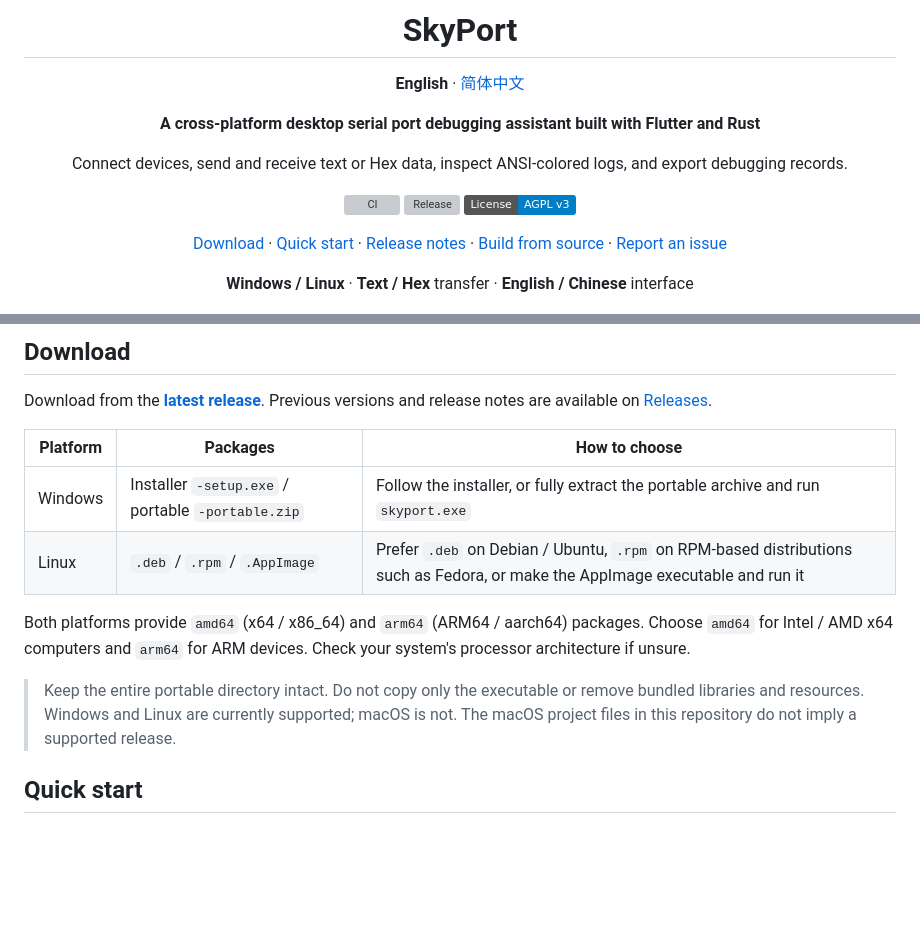
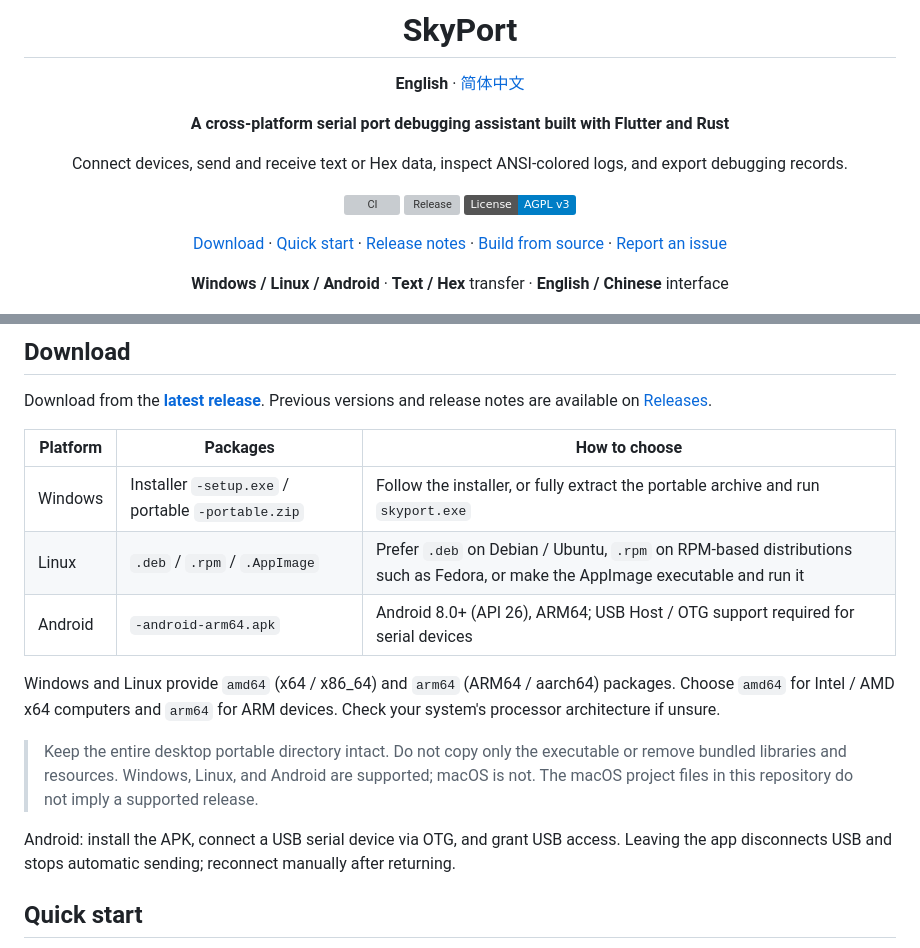
Before and after one commit to StarSphere-1024/SkyPort, a Markdown page: README.md, 2 parts joined by grey strips. GitHub-like rendering; badges without logos; blank space fills up the shorter version; grey boxes are pictures that could not be loaded.

Commit message:
docs(app): update documentation for Android support and platform scope

```diff
--- a/README.md
+++ b/README.md
@@ -6,7 +6,7 @@
 
 **English** · [简体中文](README_zh_CN.md)
 
-**A cross-platform desktop serial port debugging assistant built with Flutter and Rust**
+**A cross-platform serial port debugging assistant built with Flutter and Rust**
 
 Connect devices, send and receive text or Hex data, inspect ANSI-colored logs, and export debugging records.
 
@@ -14,7 +14,7 @@ Connect devices, send and receive text or Hex data, inspect ANSI-colored logs, a
 
 [Download](#download) · [Quick start](#quick-start) · [Release notes](https://github.com/StarSphere-1024/SkyPort/releases) · [Build from source](#build-from-source) · [Report an issue](#report-an-issue)
 
-**Windows / Linux** · **Text / Hex** transfer · **English / Chinese** interface
+**Windows / Linux / Android** · **Text / Hex** transfer · **English / Chinese** interface
 
 </div>
 
@@ -39,10 +39,13 @@ Download from the **[latest release](https://github.com/StarSphere-1024/SkyPort/
 | --- | --- | --- |
 | Windows | Installer `-setup.exe` / portable `-portable.zip` | Follow the installer, or fully extract the portable archive and run `skyport.exe` |
 | Linux | `.deb` / `.rpm` / `.AppImage` | Prefer `.deb` on Debian / Ubuntu, `.rpm` on RPM-based distributions such as Fedora, or make the AppImage executable and run it |
+| Android | `-android-arm64.apk` | Android 8.0+ (API 26), ARM64; USB Host / OTG support required for serial devices |
 
-Both platforms provide `amd64` (x64 / x86_64) and `arm64` (ARM64 / aarch64) packages. Choose `amd64` for Intel / AMD x64 computers and `arm64` for ARM devices. Check your system's processor architecture if unsure.
+Windows and Linux provide `amd64` (x64 / x86_64) and `arm64` (ARM64 / aarch64) packages. Choose `amd64` for Intel / AMD x64 computers and `arm64` for ARM devices. Check your system's processor architecture if unsure.
 
-> Keep the entire portable directory intact. Do not copy only the executable or remove bundled libraries and resources. Windows and Linux are currently supported; macOS is not. The macOS project files in this repository do not imply a supported release.
+> Keep the entire desktop portable directory intact. Do not copy only the executable or remove bundled libraries and resources. Windows, Linux, and Android are supported; macOS is not. The macOS project files in this repository do not imply a supported release.
+
+Android: install the APK, connect a USB serial device via OTG, and grant USB access. Leaving the app disconnects USB and stops automatic sending; reconnect manually after returning.
 
 ## Quick start
 
```
Also changed, not shown: README_zh_CN.md (+7 -4 lines).
